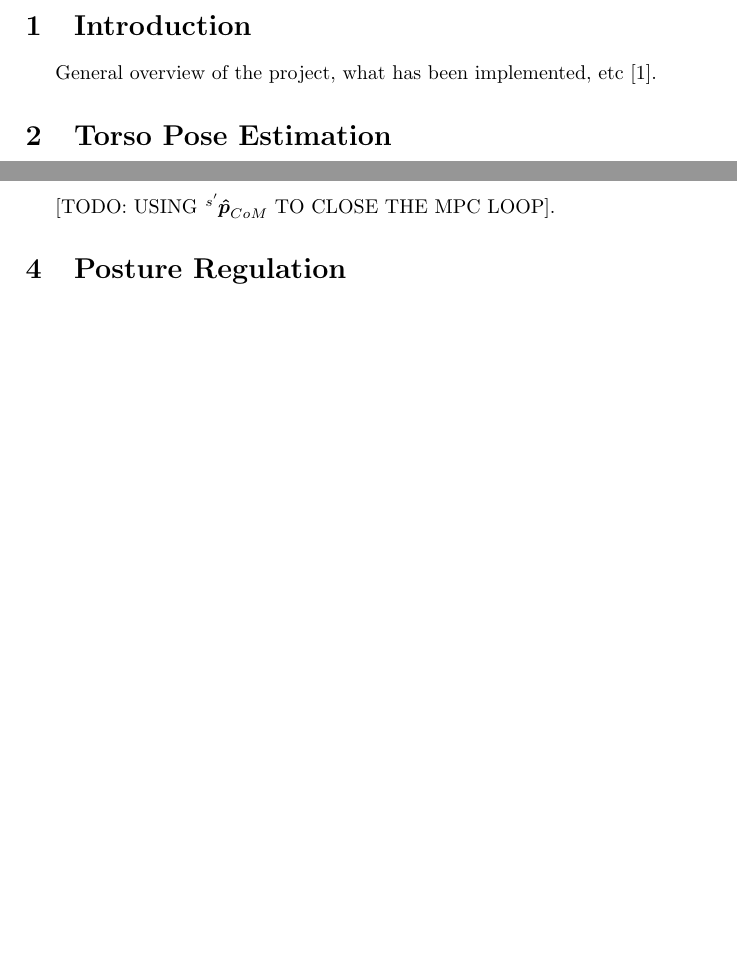
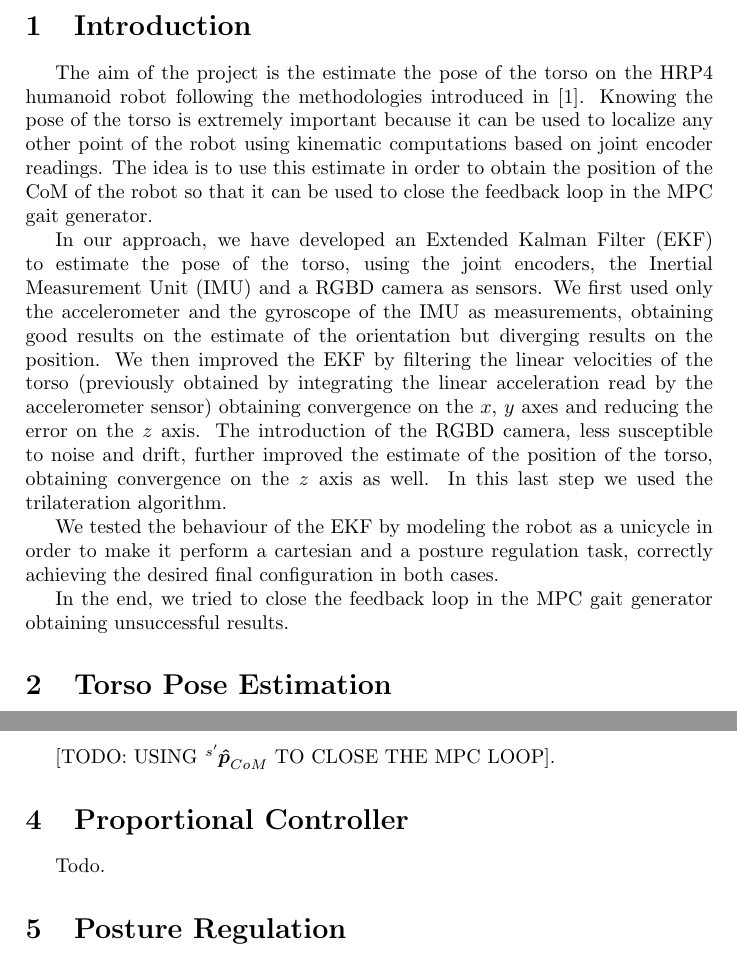
Before and after one commit to micco00x/RoboticsReport, a LaTeX document (report.tex): two parts of pages 3 and 8 of 18, joined at a grey line, cut so that both start at the same text, the shorter picture padded with empty space. Compiled offline with pdfLaTeX.

Commit message:
Introduction updated

```diff
--- a/report.tex
+++ b/report.tex
@@ -108,8 +108,35 @@
 %\end{abstract}
 
 \section{Introduction}
-General overview of the project, what has been implemented,
-etc\cite{DBLP:journals/arobots/OrioloPRV16}.
+
+The aim of the project is the estimate the pose of the torso on the HRP4
+humanoid robot following the methodologies introduced in
+\cite{DBLP:journals/arobots/OrioloPRV16}. Knowing the pose of the torso is
+extremely important because it can be used to localize any other point of
+the robot using kinematic computations based on joint encoder readings.
+The idea is to use this estimate in order to obtain the position of the CoM %/ZMP
+of the robot so that it can be used to close the feedback loop in the
+MPC gait generator.
+
+In our approach, we have developed an Extended Kalman Filter (EKF) to estimate
+the pose of the torso, using
+the joint encoders, the Inertial Measurement Unit (IMU) and a RGBD camera
+as sensors. We first used only the accelerometer and the gyroscope of the IMU
+as measurements, obtaining good results on the estimate of the orientation but
+diverging results on the position. We then improved the EKF by filtering the
+linear velocities of the torso (previously obtained by integrating the linear
+acceleration read by the accelerometer sensor) obtaining convergence on the
+$x$, $y$ axes and reducing the error on the $z$ axis. The introduction of the
+RGBD camera, less susceptible to noise and drift, further improved the
+estimate of the position of the torso, obtaining convergence on the $z$
+axis as well. In this last step we used the trilateration algorithm.
+
+We tested the behaviour of the EKF by modeling the robot as a unicycle
+in order to make it perform a cartesian and a posture regulation task,
+correctly achieving the desired final configuration in both cases.
+
+In the end, we tried to close the feedback loop in the
+MPC gait generator obtaining unsuccessful results.
 
 \section{Torso Pose Estimation}
 Brief introduction to the section.
@@ -654,6 +681,9 @@ orthogonal to the floor:
 
 [TODO: USING $\tensor[^{s'}]{\bm{\hat{p}}}{_{CoM}}$ TO CLOSE THE MPC LOOP].
 
+\section{Proportional Controller}
+Todo.
+
 \section{Posture Regulation}
 \label{section:posture_regulation}
 Another way to test the correctness of the EKF is to make the robot perform
```
Also changed, not shown: report.pdf, report.tex (2 more changed lines).
